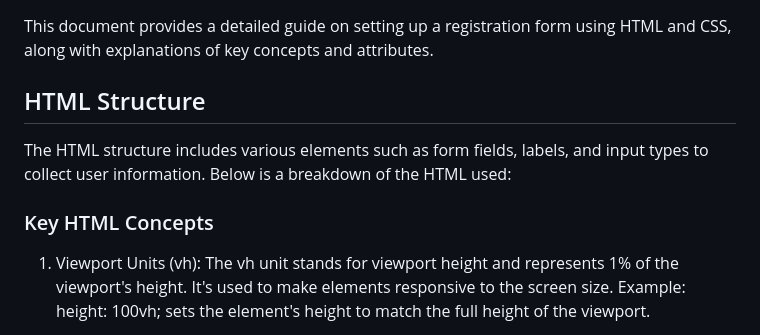
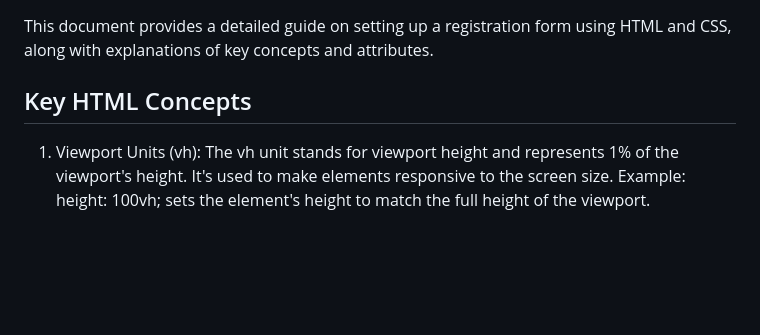
Before and after one commit to shahmeer01dev/Responsive-Web-Design, a Markdown page: HTML | CSS - Building a Registration Form/README.md, the part around the change. Rendered like a GitHub page; blank space fills up the shorter version.

```diff
--- a/HTML | CSS - Building a Registration Form/README.md
+++ b/HTML | CSS - Building a Registration Form/README.md
@@ -1,10 +1,7 @@
 # Creating a Registration Form with HTML and CSS
 This document provides a detailed guide on setting up a registration form using HTML and CSS, along with explanations of key concepts and attributes.
 
-## HTML Structure
-The HTML structure includes various elements such as form fields, labels, and input types to collect user information. Below is a breakdown of the HTML used:
-
-### Key HTML Concepts
+## Key HTML Concepts
 
 1. Viewport Units (vh):
 The vh unit stands for viewport height and represents 1% of the viewport's height. It's used to make elements responsive to the screen size.
```
